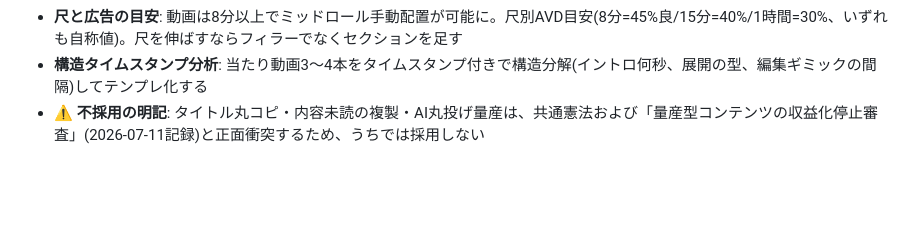
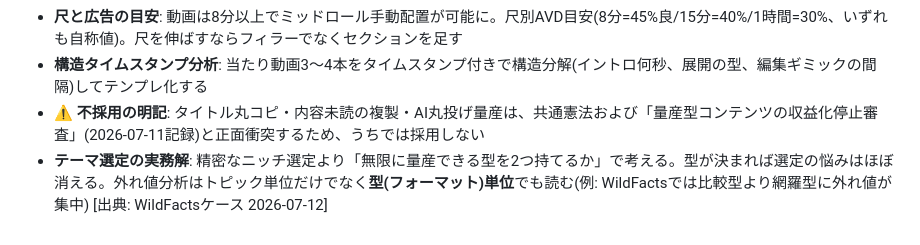
Before and after one commit to sasaking888/SNS, a Markdown page: .company/youtube/knowledge.md, the part around the change. GitHub-like rendering; blank space fills up the shorter version.

Commit message:
蔵書追加: WildFactsケーススタディ(型の再現性×継続が本体)。youtubeナレッジにテーマ選定の実務解を追記
Co-Authored-By: Claude Fable 5 <noreply@anthropic.com>
Claude-Session: https://claude.ai/code/session_01MPi5cbS91kEmdF2U9PjjJW

```diff
--- a/.company/youtube/knowledge.md
+++ b/.company/youtube/knowledge.md
@@ -23,3 +23,4 @@
 - **尺と広告の目安**: 動画は8分以上でミッドロール手動配置が可能に。尺別AVD目安(8分=45%良/15分=40%/1時間=30%、いずれも自称値)。尺を伸ばすならフィラーでなくセクションを足す
 - **構造タイムスタンプ分析**: 当たり動画3〜4本をタイムスタンプ付きで構造分解(イントロ何秒、展開の型、編集ギミックの間隔)してテンプレ化する
 - **⚠️ 不採用の明記**: タイトル丸コピ・内容未読の複製・AI丸投げ量産は、共通憲法および「量産型コンテンツの収益化停止審査」(2026-07-11記録)と正面衝突するため、うちでは採用しない
+- **テーマ選定の実務解**: 精密なニッチ選定より「無限に量産できる型を2つ持てるか」で考える。型が決まれば選定の悩みはほぼ消える。外れ値分析はトピック単位だけでなく**型(フォーマット)単位**でも読む(例: WildFactsでは比較型より網羅型に外れ値が集中) [出典: WildFactsケース 2026-07-12]
```
Also changed, not shown: .company/study/index.md (+1 -0 lines), 1 other file.
